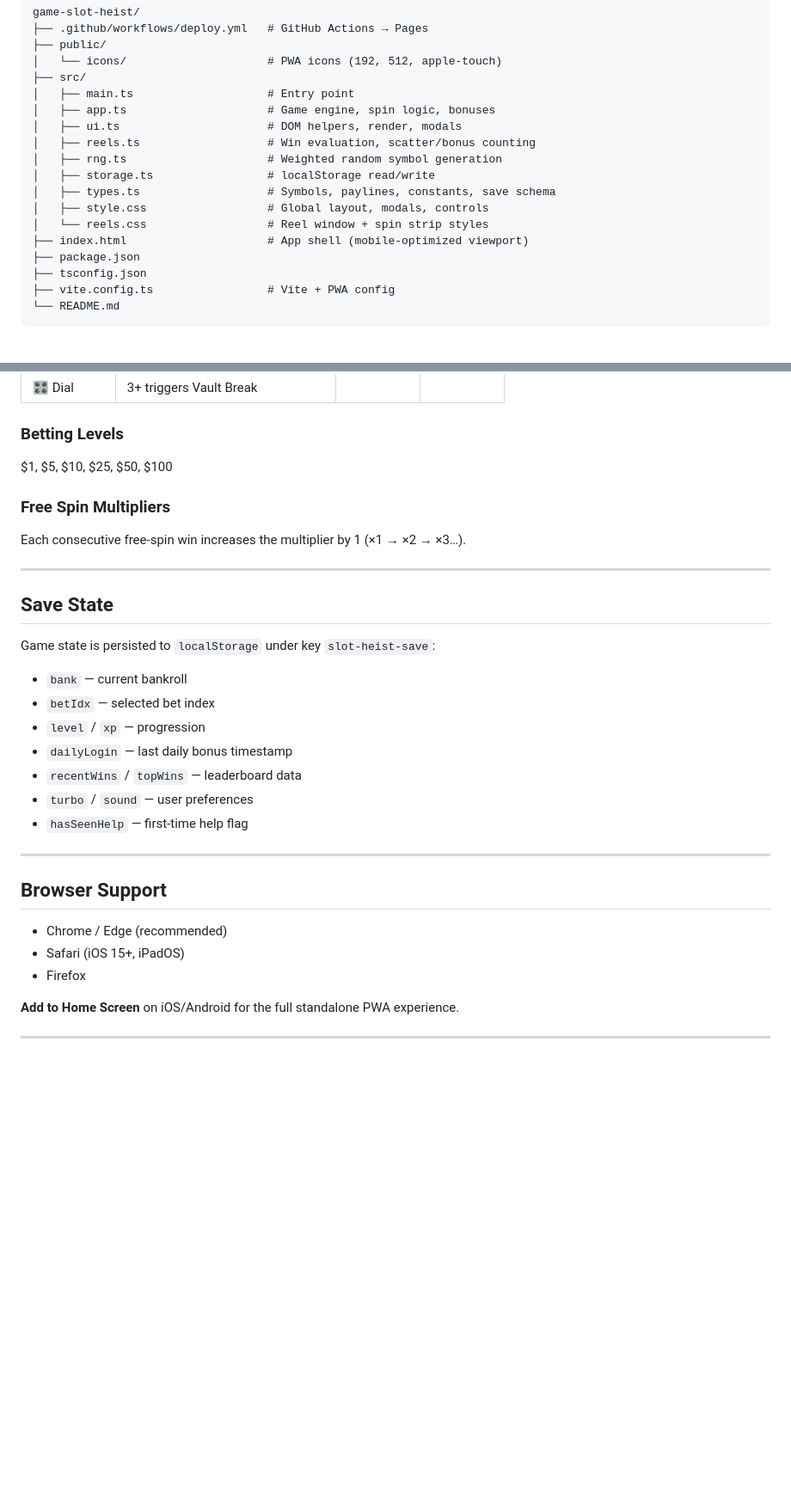
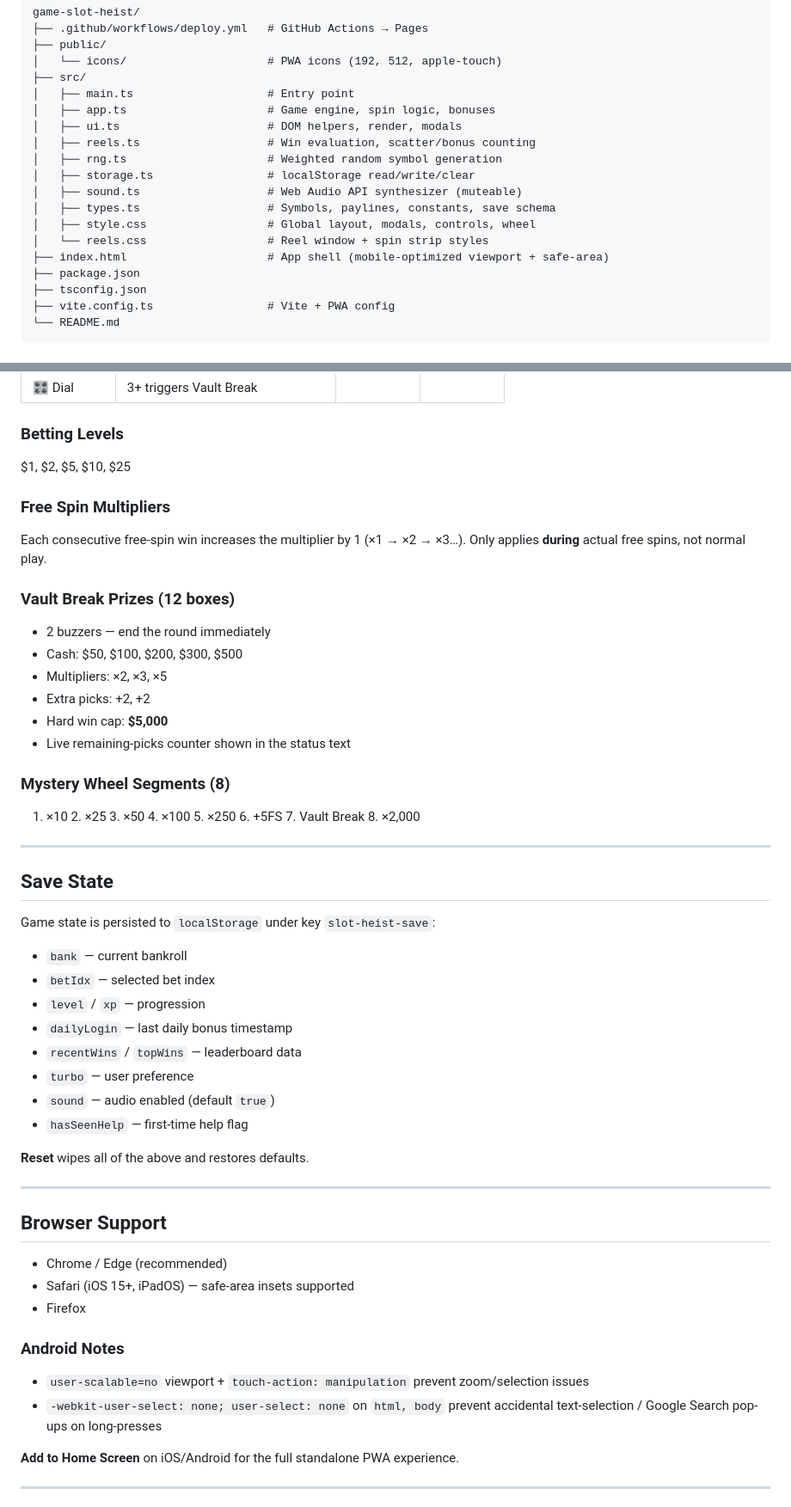
Before and after one commit to kimmania/game-slot-heist, a Markdown page: README.md, 2 parts joined by grey strips. Shown at 86% size. Drawn GitHub-style; blank space fills up the shorter version.

```diff
--- a/README.md
+++ b/README.md
@@ -49,11 +70,12 @@ game-slot-heist/
 │   ├── ui.ts                      # DOM helpers, render, modals
 │   ├── reels.ts                   # Win evaluation, scatter/bonus counting
 │   ├── rng.ts                     # Weighted random symbol generation
-│   ├── storage.ts                 # localStorage read/write
+│   ├── storage.ts                 # localStorage read/write/clear
+│   ├── sound.ts                   # Web Audio API synthesizer (muteable)
 │   ├── types.ts                   # Symbols, paylines, constants, save schema
-│   ├── style.css                  # Global layout, modals, controls
+│   ├── style.css                  # Global layout, modals, controls, wheel
 │   └── reels.css                  # Reel window + spin strip styles
-├── index.html                     # App shell (mobile-optimized viewport)
+├── index.html                     # App shell (mobile-optimized viewport + safe-area)
 ├── package.json
 ├── tsconfig.json
 ├── vite.config.ts                 # Vite + PWA config
@@ -152,11 +174,22 @@ See `.github/workflows/deploy.yml`.
 
 ### Betting Levels
 
-$1, $5, $10, $25, $50, $100
+$1, $2, $5, $10, $25
 
 ### Free Spin Multipliers
 
-Each consecutive free-spin win increases the multiplier by 1 (×1 → ×2 → ×3…).
+Each consecutive free-spin win increases the multiplier by 1 (×1 → ×2 → ×3…). Only applies **during** actual free spins, not normal play.
+
+### Vault Break Prizes (12 boxes)
+- 2 buzzers — end the round immediately
+- Cash: $50, $100, $200, $300, $500
+- Multipliers: ×2, ×3, ×5
+- Extra picks: +2, +2
+- Hard win cap: **$5,000**
+- Live remaining-picks counter shown in the status text
+
+### Mystery Wheel Segments (8)
+1. ×10  2. ×25  3. ×50  4. ×100  5. ×250  6. +5FS  7. Vault Break  8. ×2,000
 
 ---
 
@@ -169,16 +202,23 @@ Game state is persisted to `localStorage` under key `slot-heist-save`:
 - `level` / `xp` — progression
 - `dailyLogin` — last daily bonus timestamp
 - `recentWins` / `topWins` — leaderboard data
-- `turbo` / `sound` — user preferences
+- `turbo` — user preference
+- `sound` — audio enabled (default `true`)
 - `hasSeenHelp` — first-time help flag
+
+**Reset** wipes all of the above and restores defaults.
 
 ---
 
 ## Browser Support
 
 - Chrome / Edge (recommended)
-- Safari (iOS 15+, iPadOS)
+- Safari (iOS 15+, iPadOS) — safe-area insets supported
 - Firefox
+
+### Android Notes
+- `user-scalable=no` viewport + `touch-action: manipulation` prevent zoom/selection issues
+- `-webkit-user-select: none; user-select: none` on `html, body` prevent accidental text-selection / Google Search pop-ups on long-presses
 
 **Add to Home Screen** on iOS/Android for the full standalone PWA experience.
 
```
Also changed, not shown: other parts of README.md (+28 -7 lines).
